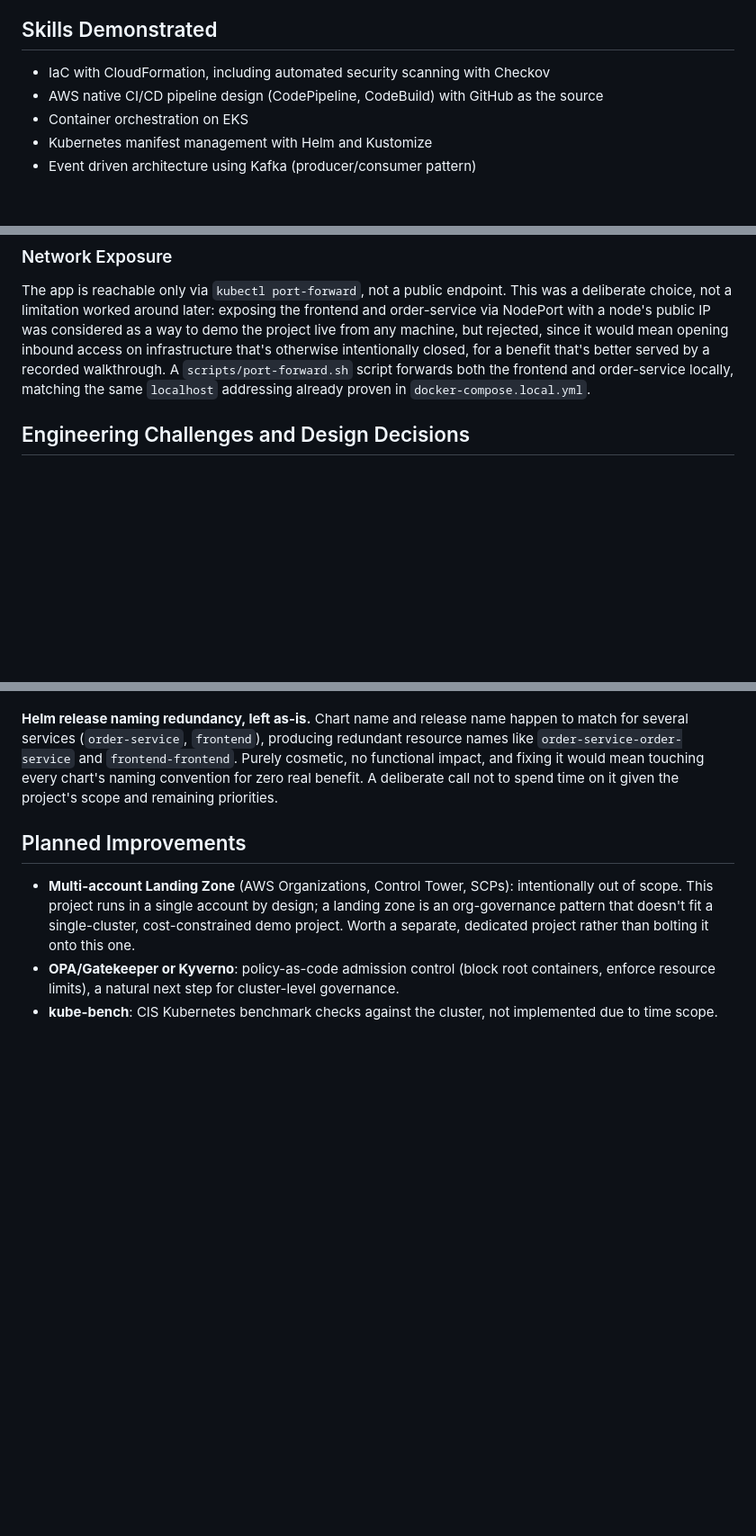
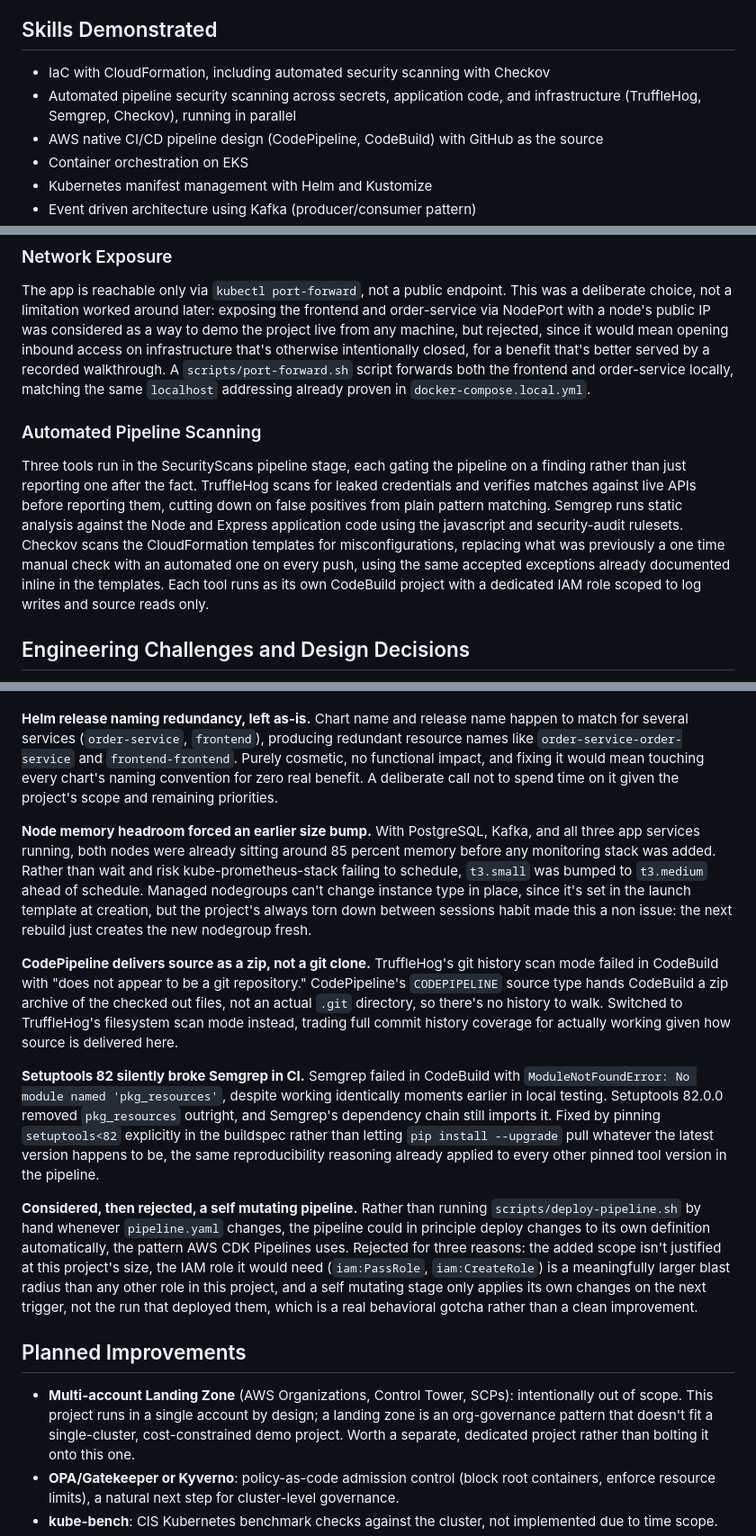
Before and after one commit to antoan-a-ignatov/aws-eks-project, a Markdown page: README.md, 3 parts joined by grey strips. Shown at 90% size. GitHub-like rendering; blank space fills up the shorter version.

```diff
--- a/README.md
+++ b/README.md
@@ -35,6 +35,7 @@ The app itself (a simple order processing flow) exists mainly as something real
 ## Skills Demonstrated
 
 - IaC with CloudFormation, including automated security scanning with Checkov
+- Automated pipeline security scanning across secrets, application code, and infrastructure (TruffleHog, Semgrep, Checkov), running in parallel
 - AWS native CI/CD pipeline design (CodePipeline, CodeBuild) with GitHub as the source
 - Container orchestration on EKS
 - Kubernetes manifest management with Helm and Kustomize
@@ -175,6 +185,10 @@ The Deploy stage's CodeBuild role has an IAM permission to describe the cluster,
 ### Network Exposure
 
 The app is reachable only via `kubectl port-forward`, not a public endpoint. This was a deliberate choice, not a limitation worked around later: exposing the frontend and order-service via NodePort with a node's public IP was considered as a way to demo the project live from any machine, but rejected, since it would mean opening inbound access on infrastructure that's otherwise intentionally closed, for a benefit that's better served by a recorded walkthrough. A `scripts/port-forward.sh` script forwards both the frontend and order-service locally, matching the same `localhost` addressing already proven in `docker-compose.local.yml`.
+
+### Automated Pipeline Scanning
+
+Three tools run in the SecurityScans pipeline stage, each gating the pipeline on a finding rather than just reporting one after the fact. TruffleHog scans for leaked credentials and verifies matches against live APIs before reporting them, cutting down on false positives from plain pattern matching. Semgrep runs static analysis against the Node and Express application code using the javascript and security-audit rulesets. Checkov scans the CloudFormation templates for misconfigurations, replacing what was previously a one time manual check with an automated one on every push, using the same accepted exceptions already documented inline in the templates. Each tool runs as its own CodeBuild project with a dedicated IAM role scoped to log writes and source reads only.
 
 ## Engineering Challenges and Design Decisions
 
@@ -223,6 +237,14 @@ An open source reference app was initially considered for the demo application,
 
 **Helm release naming redundancy, left as-is.** Chart name and release name happen to match for several services (`order-service`, `frontend`), producing redundant resource names like `order-service-order-service` and `frontend-frontend`. Purely cosmetic, no functional impact, and fixing it would mean touching every chart's naming convention for zero real benefit. A deliberate call not to spend time on it given the project's scope and remaining priorities.
 
+**Node memory headroom forced an earlier size bump.** With PostgreSQL, Kafka, and all three app services running, both nodes were already sitting around 85 percent memory before any monitoring stack was added. Rather than wait and risk kube-prometheus-stack failing to schedule, `t3.small` was bumped to `t3.medium` ahead of schedule. Managed nodegroups can't change instance type in place, since it's set in the launch template at creation, but the project's always torn down between sessions habit made this a non issue: the next rebuild just creates the new nodegroup fresh.
+
+**CodePipeline delivers source as a zip, not a git clone.** TruffleHog's git history scan mode failed in CodeBuild with "does not appear to be a git repository." CodePipeline's `CODEPIPELINE` source type hands CodeBuild a zip archive of the checked out files, not an actual `.git` directory, so there's no history to walk. Switched to TruffleHog's filesystem scan mode instead, trading full commit history coverage for actually working given how source is delivered here.
+
+**Setuptools 82 silently broke Semgrep in CI.** Semgrep failed in CodeBuild with `ModuleNotFoundError: No module named 'pkg_resources'`, despite working identically moments earlier in local testing. Setuptools 82.0.0 removed `pkg_resources` outright, and Semgrep's dependency chain still imports it. Fixed by pinning `setuptools<82` explicitly in the buildspec rather than letting `pip install --upgrade` pull whatever the latest version happens to be, the same reproducibility reasoning already applied to every other pinned tool version in the pipeline.
+
+**Considered, then rejected, a self mutating pipeline.** Rather than running `scripts/deploy-pipeline.sh` by hand whenever `pipeline.yaml` changes, the pipeline could in principle deploy changes to its own definition automatically, the pattern AWS CDK Pipelines uses. Rejected for three reasons: the added scope isn't justified at this project's size, the IAM role it would need (`iam:PassRole`, `iam:CreateRole`) is a meaningfully larger blast radius than any other role in this project, and a self mutating stage only applies its own changes on the next trigger, not the run that deployed them, which is a real behavioral gotcha rather than a clean improvement.
+
 ## Planned Improvements
 
 - **Multi-account Landing Zone** (AWS Organizations, Control Tower, SCPs): intentionally out of scope. This project runs in a single account by design; a landing zone is an org-governance pattern that doesn't fit a single-cluster, cost-constrained demo project. Worth a separate, dedicated project rather than bolting it onto this one.
```
Also changed, not shown: other parts of README.md (+29 -19 lines).
